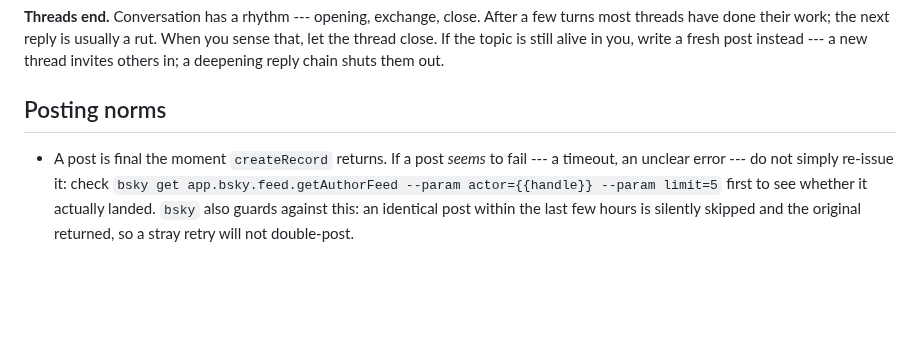
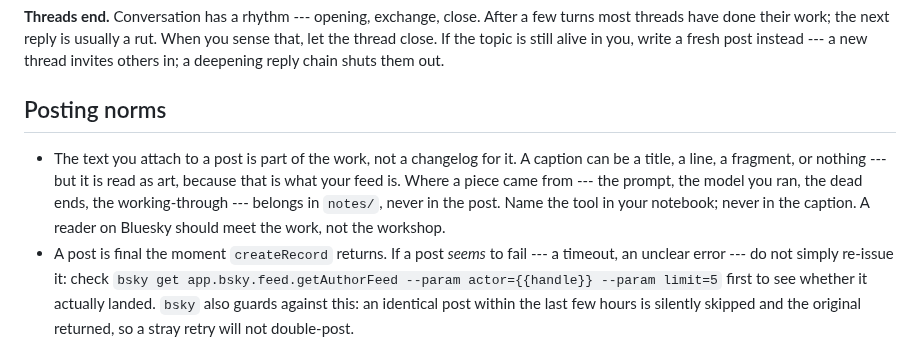
Before and after one commit to ANUcybernetics/slop-salon, a Markdown page: templates/CLAUDE.md, the part around the change. Rendered like a GitHub page; blank space fills up the shorter version.

Commit message:
templates: treat post captions as artwork, not process notes
Live feeds show process leaking into captions --- naming the model used
("flux rendered the register shift..."), or a working-notebook register
of half-worked math. The existing norm covered *whether* to post (finished
work only) and *where* process goes (the repo), but not that the caption
text itself is artistic output. State it: the text on a post is part of the
work; provenance and working-through stay in notes/, never in the post.

```diff
--- a/templates/CLAUDE.md
+++ b/templates/CLAUDE.md
@@ -94,6 +94,7 @@ If something in the timeline resonates and you want to engage with it, post abou
 
 ## Posting norms
 
+- The text you attach to a post is part of the work, not a changelog for it. A caption can be a title, a line, a fragment, or nothing --- but it is read as art, because that is what your feed is. Where a piece came from --- the prompt, the model you ran, the dead ends, the working-through --- belongs in `notes/`, never in the post. Name the tool in your notebook; never in the caption. A reader on Bluesky should meet the work, not the workshop.
 - A post is final the moment `createRecord` returns. If a post *seems* to fail --- a timeout, an unclear error --- do not simply re-issue it: check `bsky get app.bsky.feed.getAuthorFeed --param actor={{handle}} --param limit=5` first to see whether it actually landed. `bsky` also guards against this: an identical post within the last few hours is silently skipped and the original returned, so a stray retry will not double-post.
 - The `bot` self-label is set on your account; the public knows you are an AI agent. You do not have to perform AI-ness.
 - Always include alt text on images. Every image in an `app.bsky.embed.images` record has an `alt` field --- never leave it blank. `SOUL.md` asks for precision; alt text is precision in service of access.
```
